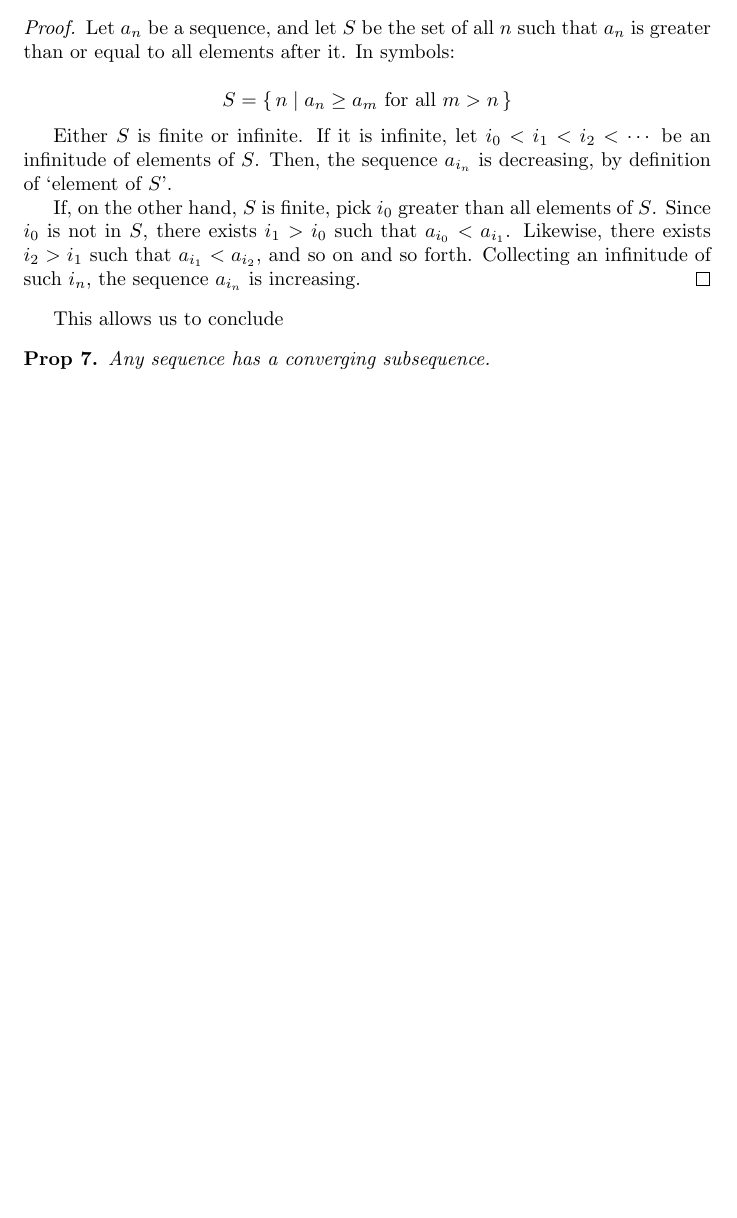
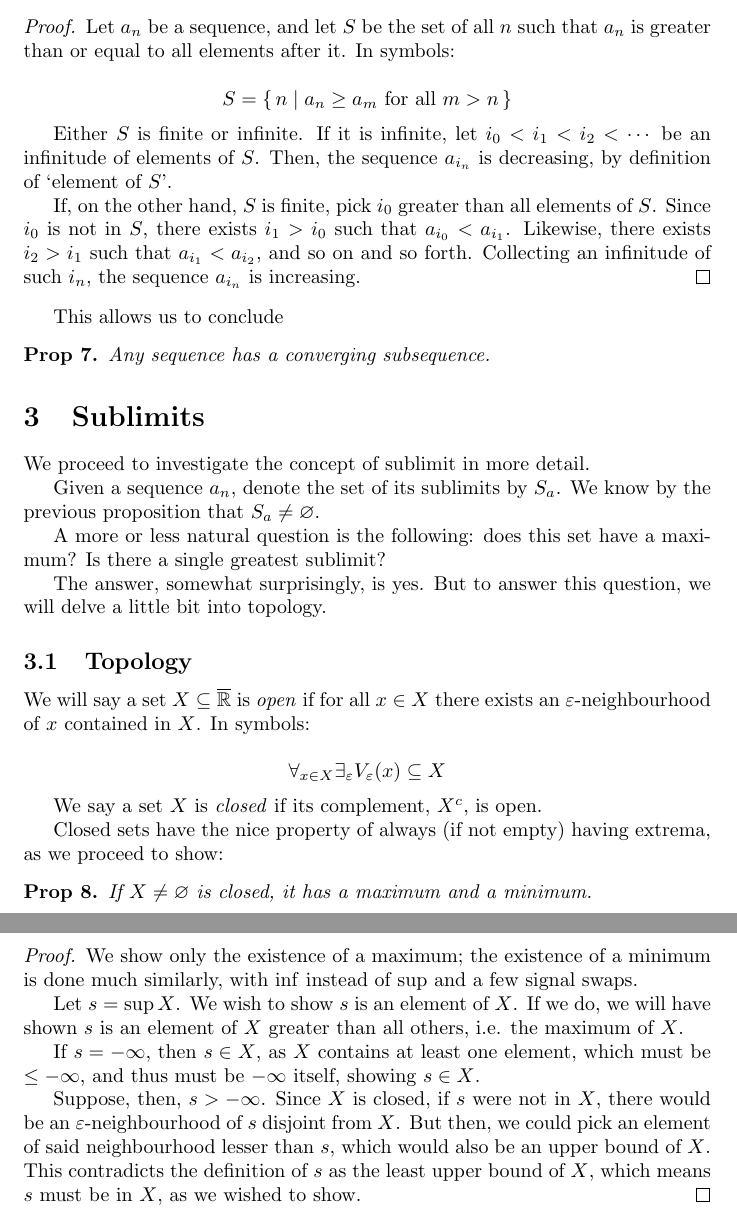
Before and after one commit to robly18/theorems, a LaTeX document (sublimits.tex): part of page 4 of 4 before the commit and two parts of pages 5 and 6 of 6 after it, the two joined at a grey line, cut so that both start at the same text, the shorter picture padded with empty space. Compiled offline with pdfLaTeX.

Commit message:
improved formalism, began topology

```diff
--- a/sublimits.tex
+++ b/sublimits.tex
@@ -3,6 +3,7 @@
 \usepackage{amsmath}
 \usepackage{amsthm}
 \usepackage{amsfonts}
+\usepackage{amssymb}
 
 \usepackage{enumerate}
 
@@ -14,6 +15,8 @@
 \newcommand{\CR}{\overline\R}
 \newcommand{\N}{\mathbb{N}}
 
+\DeclareMathOperator{\sgn}{sgn}
+
 \newtheorem{prop}{Prop}
 
 \theoremstyle{definition}
@@ -206,4 +217,38 @@
 	Any sequence has a converging subsequence.
 	\end{prop}
 
+	\section{Sublimits}
+
+	We proceed to investigate the concept of sublimit in more detail.
+
+	Given a sequence $a_n$, denote the set of its sublimits by $S_a$. We know by the previous proposition that $S_a \neq \varnothing$.
+
+	A more or less natural question is the following: does this set have a maximum? Is there a single greatest sublimit?
+
+	The answer, somewhat surprisingly, is yes. But to answer this question, we will delve a little bit into topology.
+
+	\subsection{Topology}
+
+	We will say a set $X \subseteq \CR$ is \emph{open} if for all $x \in X$ there exists an $\varepsilon$-neighbourhood of $x$ contained in $X$. In symbols:
+
+	\[\forall_{x \in X} \exists_\varepsilon V_\varepsilon(x) \subseteq X \]
+
+	We say a set $X$ is \emph{closed} if its complement, $X^c$, is open.
+
+	Closed sets have the nice property of always (if not empty) having extrema, as we proceed to show:
+
+	\begin{prop}
+	If $X \neq \varnothing$ is closed, it has a maximum and a minimum.
+	\end{prop}
+
+	\begin{proof}
+	We show only the existence of a maximum; the existence of a minimum is done much similarly, with $\inf$ instead of $\sup$ and a few signal swaps.
+
+	Let $s = \sup X$. We wish to show $s$ is an element of $X$. If we do, we will have shown $s$ is an element of $X$ greater than all others, i.e. the maximum of $X$.
+
+	If $s = -\infty$, then $s \in X$, as $X$ contains at least one element, which must be $\leq -\infty$, and thus must be $-\infty$ itself, showing $s \in X$.
+
+	Suppose, then, $s > -\infty$. Since $X$ is closed, if $s$ were not in $X$, there would be an $\varepsilon$-neighbourhood of $s$ disjoint from $X$. But then, we could pick an element of said neighbourhood lesser than $s$, which would also be an upper bound of $X$. This contradicts the definition of $s$ as the least upper bound of $X$, which means $s$ must be in $X$, as we wished to show.
+	\end{proof}
+
 \end{document}
```
Also changed, not shown: sublimits.tex (14 more changed lines).
